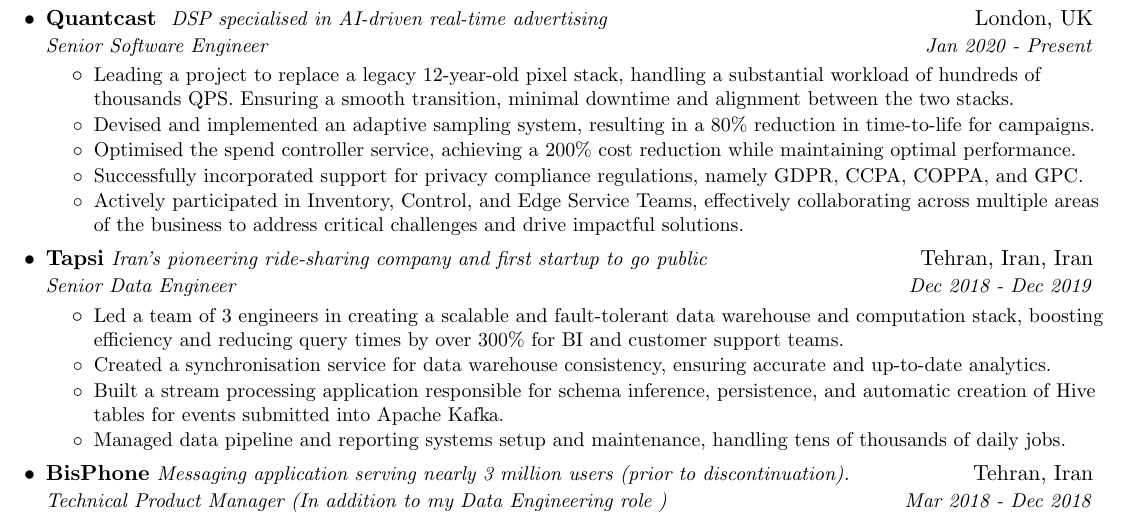
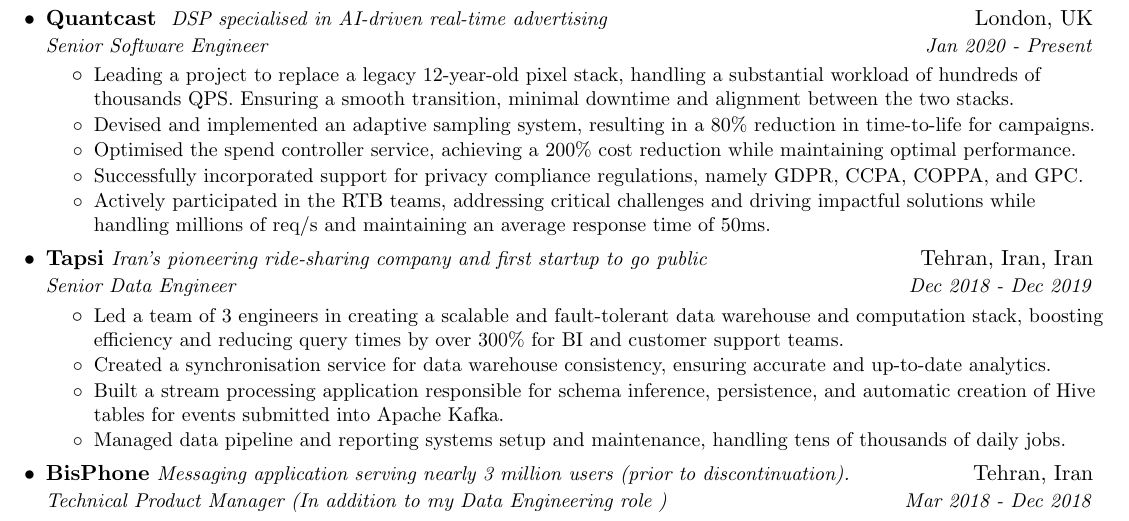
Before and after one commit to moeinxyz/resume, a LaTeX CV (MoeinHosseini-Resume.tex): part of the page, cut so that both start at the same text. Compiled offline with pdfLaTeX.

Commit message:
QC: Add the teams and millions of req/s

```diff
--- a/MoeinHosseini-Resume.tex
+++ b/MoeinHosseini-Resume.tex
@@ -94,7 +94,7 @@
       \resumeItemSimple{Devised and implemented an adaptive sampling system, resulting in a 80\% reduction in time-to-life for campaigns.}
       \resumeItemSimple{Optimised the spend controller service, achieving a 200\% cost reduction while maintaining optimal performance.}
       \resumeItemSimple{Successfully incorporated support for privacy compliance regulations, namely GDPR, CCPA, COPPA, and GPC.}
-      \resumeItemSimple{Actively participated in Inventory, Control, and Edge Service Teams, effectively collaborating across multiple areas of the business to address critical challenges and drive impactful solutions.}
+      \resumeItemSimple{Actively participated in the RTB teams, addressing critical challenges and driving impactful solutions while handling millions of req/s and maintaining an average response time of 50ms.}
     \resumeItemListEnd
 %---- Tapsi ----
     \resumeSubheading
```
Also changed, not shown: MoeinHosseini-Resume.pdf.
